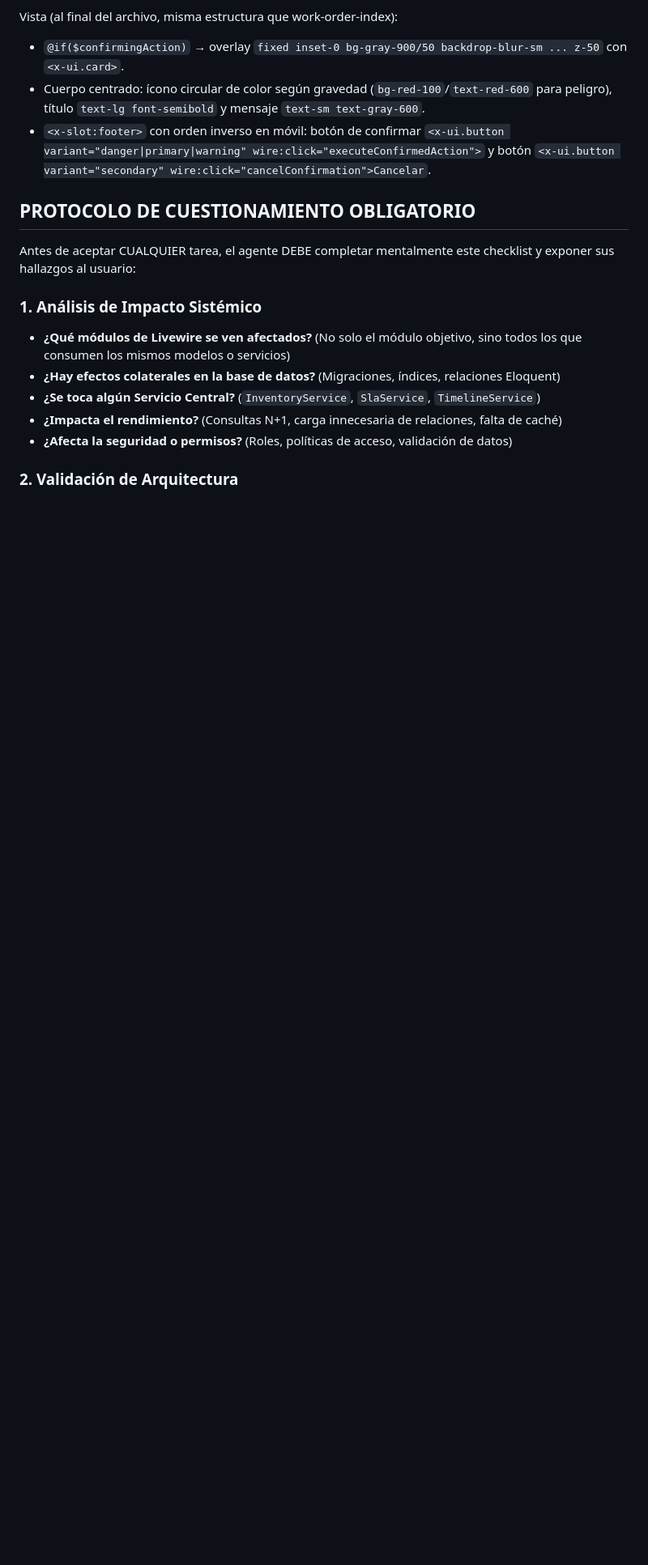
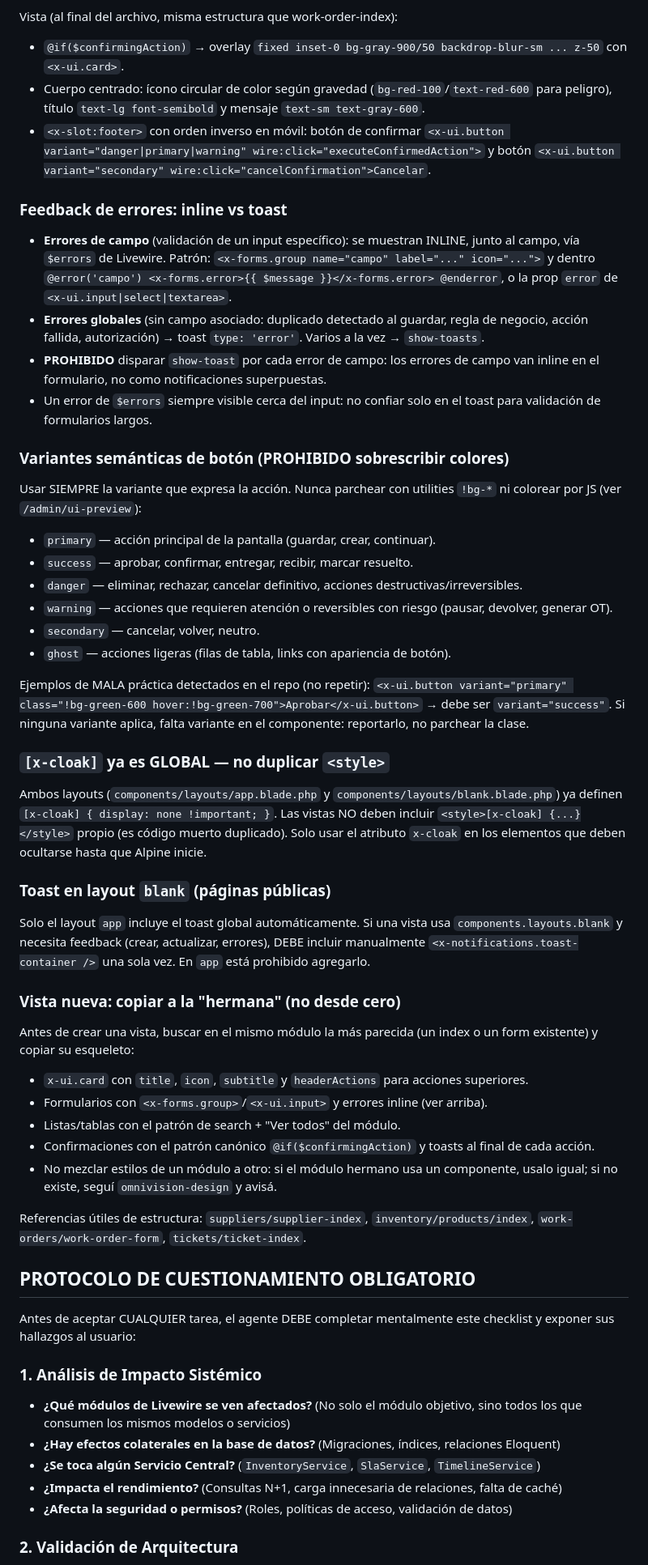
Before and after one commit to ronalgaldamez/omnivision-system, a Markdown page: AGENTS.md, the part around one of its changes. Shown at 81% size. Drawn GitHub-style; blank space fills up the shorter version.

Commit message:
docs(agents): reglas de errores inline vs toast, variantes de boton sin !bg-*, x-cloak global, toast en blank y patron vista-hermana (v2.3.0)

```diff
--- a/AGENTS.md
+++ b/AGENTS.md
@@ -223,6 +223,45 @@ Vista (al final del archivo, misma estructura que work-order-index):
 - `@if($confirmingAction)` → overlay `fixed inset-0 bg-gray-900/50 backdrop-blur-sm ... z-50` con `<x-ui.card>`.
 - Cuerpo centrado: ícono circular de color según gravedad (`bg-red-100`/`text-red-600` para peligro), título `text-lg font-semibold` y mensaje `text-sm text-gray-600`.
 - `<x-slot:footer>` con orden inverso en móvil: botón de confirmar `<x-ui.button variant="danger|primary|warning" wire:click="executeConfirmedAction">` y botón `<x-ui.button variant="secondary" wire:click="cancelConfirmation">Cancelar`.
+
+### Feedback de errores: inline vs toast
+
+- **Errores de campo** (validación de un input específico): se muestran INLINE, junto al campo, vía `$errors` de Livewire. Patrón: `<x-forms.group name="campo" label="..." icon="...">` y dentro `@error('campo') <x-forms.error>{{ $message }}</x-forms.error> @enderror`, o la prop `error` de `<x-ui.input|select|textarea>`.
+- **Errores globales** (sin campo asociado: duplicado detectado al guardar, regla de negocio, acción fallida, autorización) → toast `type: 'error'`. Varios a la vez → `show-toasts`.
+- **PROHIBIDO** disparar `show-toast` por cada error de campo: los errores de campo van inline en el formulario, no como notificaciones superpuestas.
+- Un error de `$errors` siempre visible cerca del input: no confiar solo en el toast para validación de formularios largos.
+
+### Variantes semánticas de botón (PROHIBIDO sobrescribir colores)
+
+Usar SIEMPRE la variante que expresa la acción. Nunca parchear con utilities `!bg-*` ni colorear por JS (ver `/admin/ui-preview`):
+
+- `primary` — acción principal de la pantalla (guardar, crear, continuar).
+- `success` — aprobar, confirmar, entregar, recibir, marcar resuelto.
+- `danger` — eliminar, rechazar, cancelar definitivo, acciones destructivas/irreversibles.
+- `warning` — acciones que requieren atención o reversibles con riesgo (pausar, devolver, generar OT).
+- `secondary` — cancelar, volver, neutro.
+- `ghost` — acciones ligeras (filas de tabla, links con apariencia de botón).
+
+Ejemplos de MALA práctica detectados en el repo (no repetir): `<x-ui.button variant="primary" class="!bg-green-600 hover:!bg-green-700">Aprobar</x-ui.button>` → debe ser `variant="success"`. Si ninguna variante aplica, falta variante en el componente: reportarlo, no parchear la clase.
+
+### `[x-cloak]` ya es GLOBAL — no duplicar `<style>`
+
+Ambos layouts (`components/layouts/app.blade.php` y `components/layouts/blank.blade.php`) ya definen `[x-cloak] { display: none !important; }`. Las vistas NO deben incluir `<style>[x-cloak] {...}</style>` propio (es código muerto duplicado). Solo usar el atributo `x-cloak` en los elementos que deben ocultarse hasta que Alpine inicie.
+
+### Toast en layout `blank` (páginas públicas)
+
+Solo el layout `app` incluye el toast global automáticamente. Si una vista usa `components.layouts.blank` y necesita feedback (crear, actualizar, errores), DEBE incluir manualmente `<x-notifications.toast-container />` una sola vez. En `app` está prohibido agregarlo.
+
+### Vista nueva: copiar a la "hermana" (no desde cero)
+
+Antes de crear una vista, buscar en el mismo módulo la más parecida (un index o un form existente) y copiar su esqueleto:
+- `x-ui.card` con `title`, `icon`, `subtitle` y `headerActions` para acciones superiores.
+- Formularios con `<x-forms.group>`/`<x-ui.input>` y errores inline (ver arriba).
+- Listas/tablas con el patrón de search + "Ver todos" del módulo.
+- Confirmaciones con el patrón canónico `@if($confirmingAction)` y toasts al final de cada acción.
+- No mezclar estilos de un módulo a otro: si el módulo hermano usa un componente, usalo igual; si no existe, seguí `omnivision-design` y avisá.
+
+Referencias útiles de estructura: `suppliers/supplier-index`, `inventory/products/index`, `work-orders/work-order-form`, `tickets/ticket-index`.
 
 ## PROTOCOLO DE CUESTIONAMIENTO OBLIGATORIO
 
```
Also changed, not shown: other parts of AGENTS.md (+2 -2 lines).
